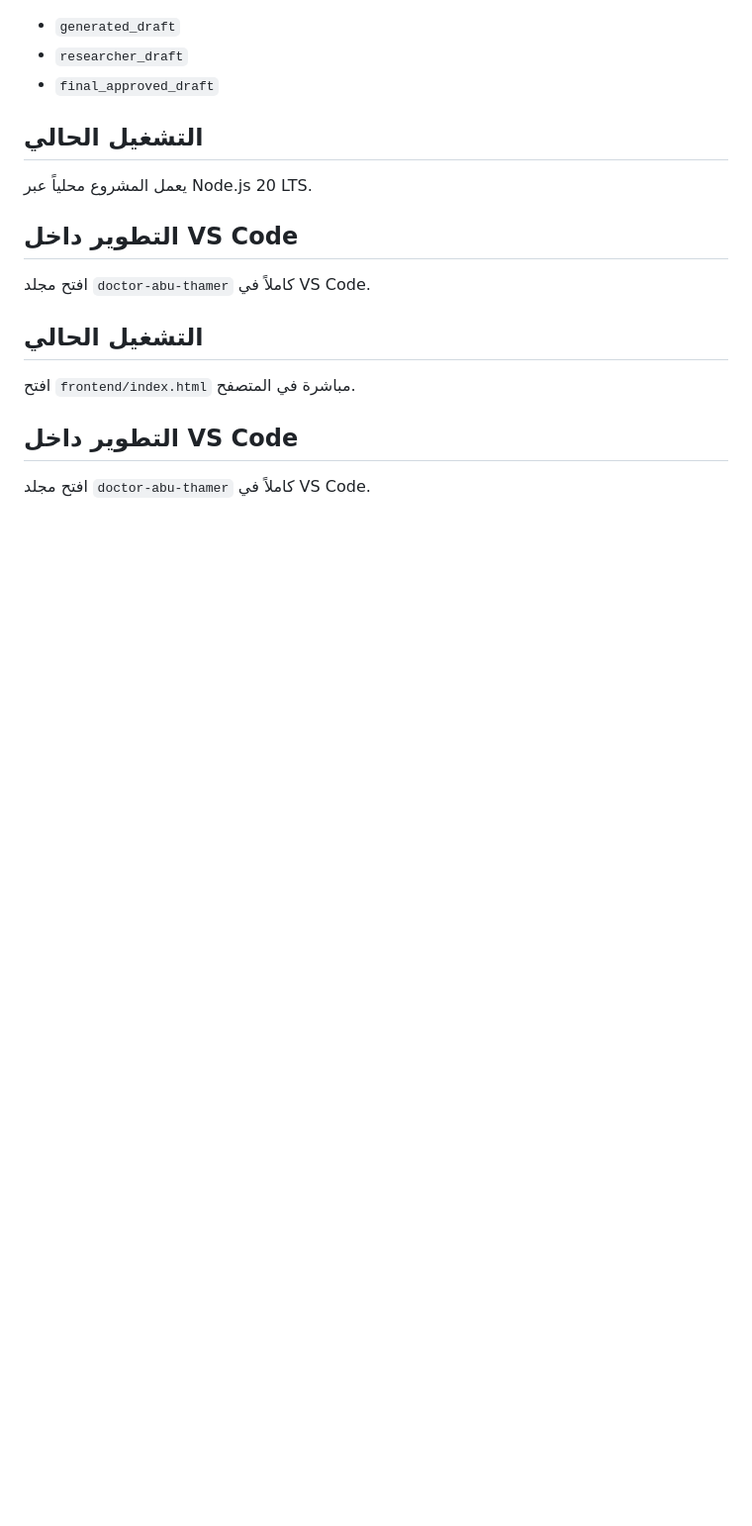
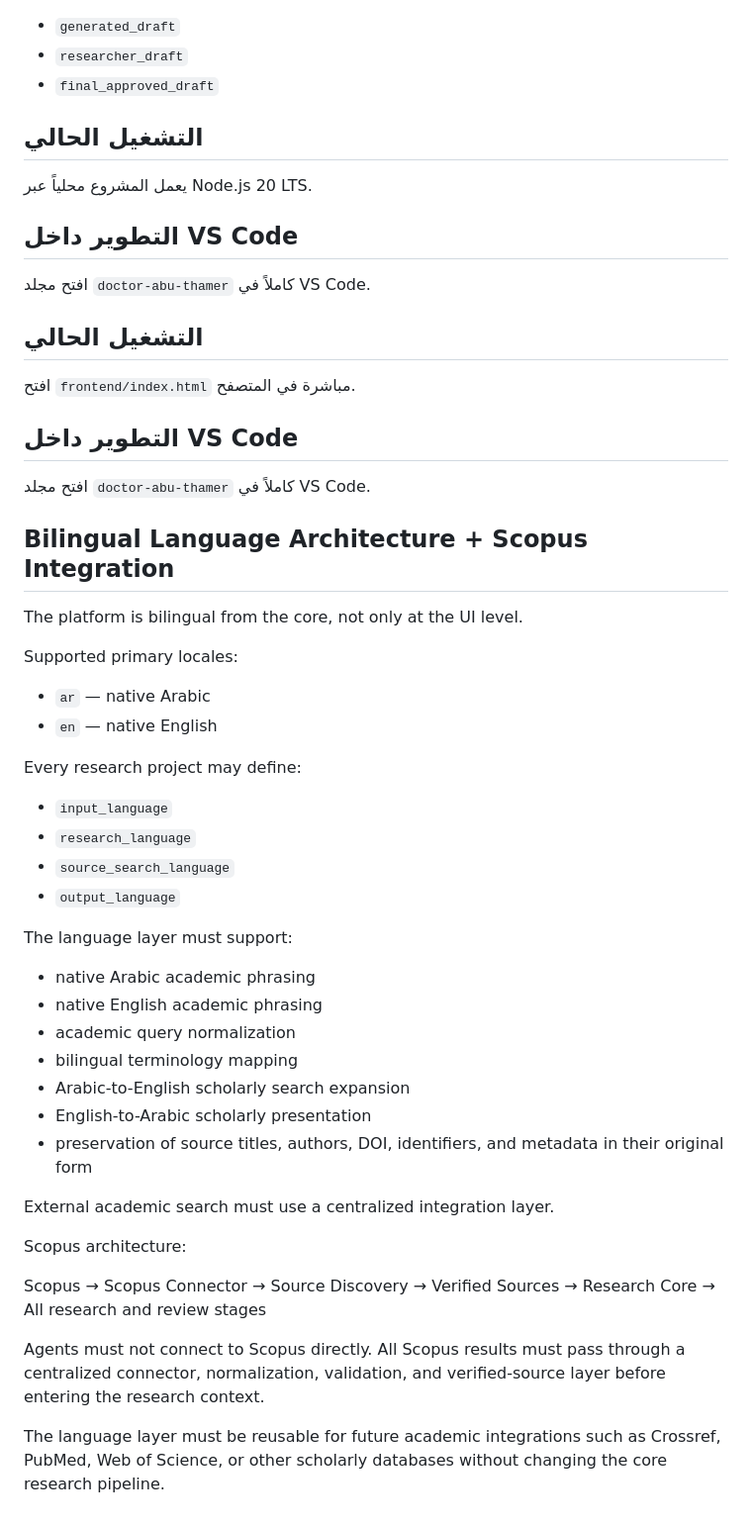
Before and after one commit to znnznn9191-coder/doctor-abu-thamer, a Markdown page: architecture/ARCHITECTURE.md, the part around the change. Shown at 99% size. Rendered like a GitHub page; blank space fills up the shorter version.

Commit message:
Add bilingual and Scopus architecture

```diff
--- a/architecture/ARCHITECTURE.md
+++ b/architecture/ARCHITECTURE.md
@@ -58,3 +58,42 @@
 
 ## التطوير داخل VS Code
 افتح مجلد `doctor-abu-thamer` كاملاً في VS Code.
+
+## Bilingual Language Architecture + Scopus Integration
+
+The platform is bilingual from the core, not only at the UI level.
+
+Supported primary locales:
+- `ar` — native Arabic
+- `en` — native English
+
+Every research project may define:
+- `input_language`
+- `research_language`
+- `source_search_language`
+- `output_language`
+
+The language layer must support:
+- native Arabic academic phrasing
+- native English academic phrasing
+- academic query normalization
+- bilingual terminology mapping
+- Arabic-to-English scholarly search expansion
+- English-to-Arabic scholarly presentation
+- preservation of source titles, authors, DOI, identifiers, and metadata in their original form
+
+External academic search must use a centralized integration layer.
+
+Scopus architecture:
+
+Scopus
+→ Scopus Connector
+→ Source Discovery
+→ Verified Sources
+→ Research Core
+→ All research and review stages
+
+Agents must not connect to Scopus directly.
+All Scopus results must pass through a centralized connector, normalization, validation, and verified-source layer before entering the research context.
+
+The language layer must be reusable for future academic integrations such as Crossref, PubMed, Web of Science, or other scholarly databases without changing the core research pipeline.
```
Also changed, not shown: architecture/RESEARCH_CORE.md (+39 -0 lines).
